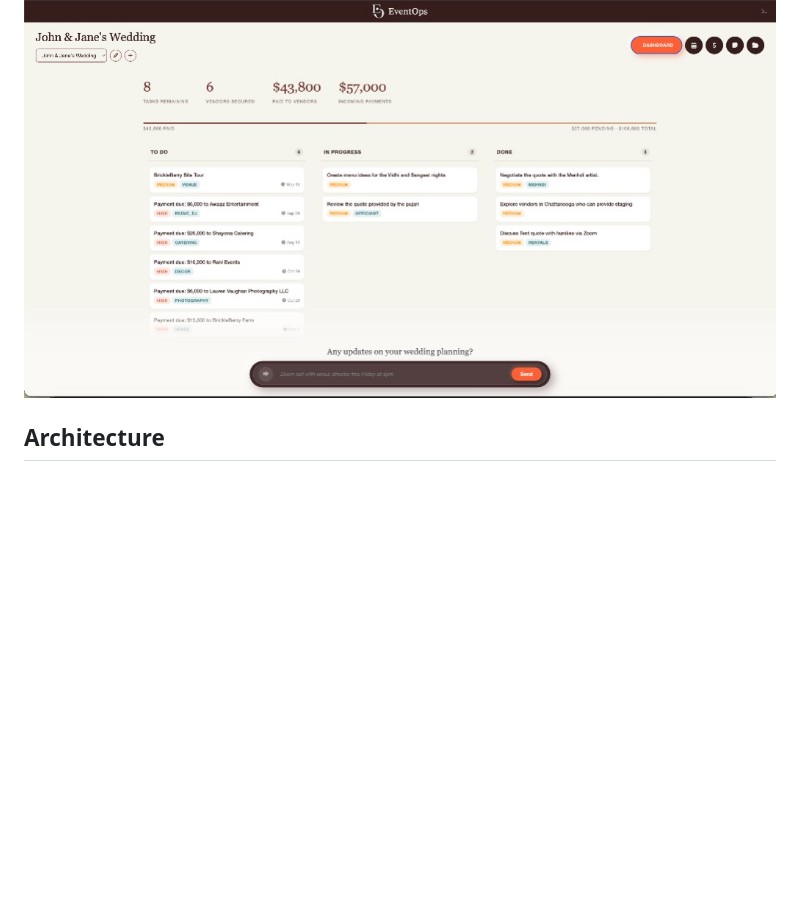
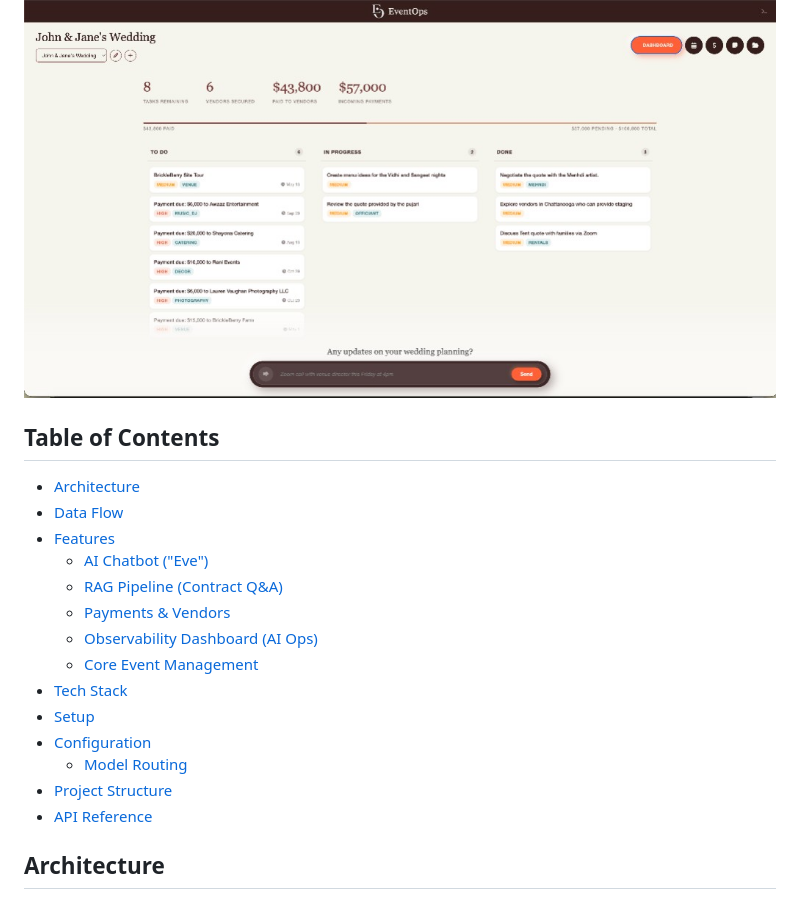
Before and after one commit to nirajlavani/eventops, a Markdown page: README.md, the part around one of its changes. Rendered like a GitHub page; blank space fills up the shorter version.

```diff
--- a/README.md
+++ b/README.md
@@ -3,6 +3,23 @@
 An AI-powered event operations platform for managing weddings, conferences, and complex multi-vendor events. Built around a conversational chatbot ("Eve") that extracts structured data from natural language, a RAG pipeline for contract Q&A, and a real-time observability dashboard for monitoring AI performance.
 
 ![EventOps Dashboard](docs/images/dashboard-screenshot.png)
+
+## Table of Contents
+
+- [Architecture](#architecture)
+- [Data Flow](#data-flow)
+- [Features](#features)
+  - [AI Chatbot ("Eve")](#ai-chatbot-eve)
+  - [RAG Pipeline (Contract Q&A)](#rag-pipeline-contract-qa)
+  - [Payments & Vendors](#payments--vendors)
+  - [Observability Dashboard (AI Ops)](#observability-dashboard-ai-ops)
+  - [Core Event Management](#core-event-management)
+- [Tech Stack](#tech-stack)
+- [Setup](#setup)
+- [Configuration](#configuration)
+  - [Model Routing](#model-routing)
+- [Project Structure](#project-structure)
+- [API Reference](#api-reference)
 
 ## Architecture
 
```
Also changed, not shown: other parts of README.md (+38 -17 lines), docs/images/ai-ops-panel.png (added), docs/images/chat-extraction.png (added), docs/images/payments-vendors.png (added), docs/images/rag-contract-qa.png (added).
